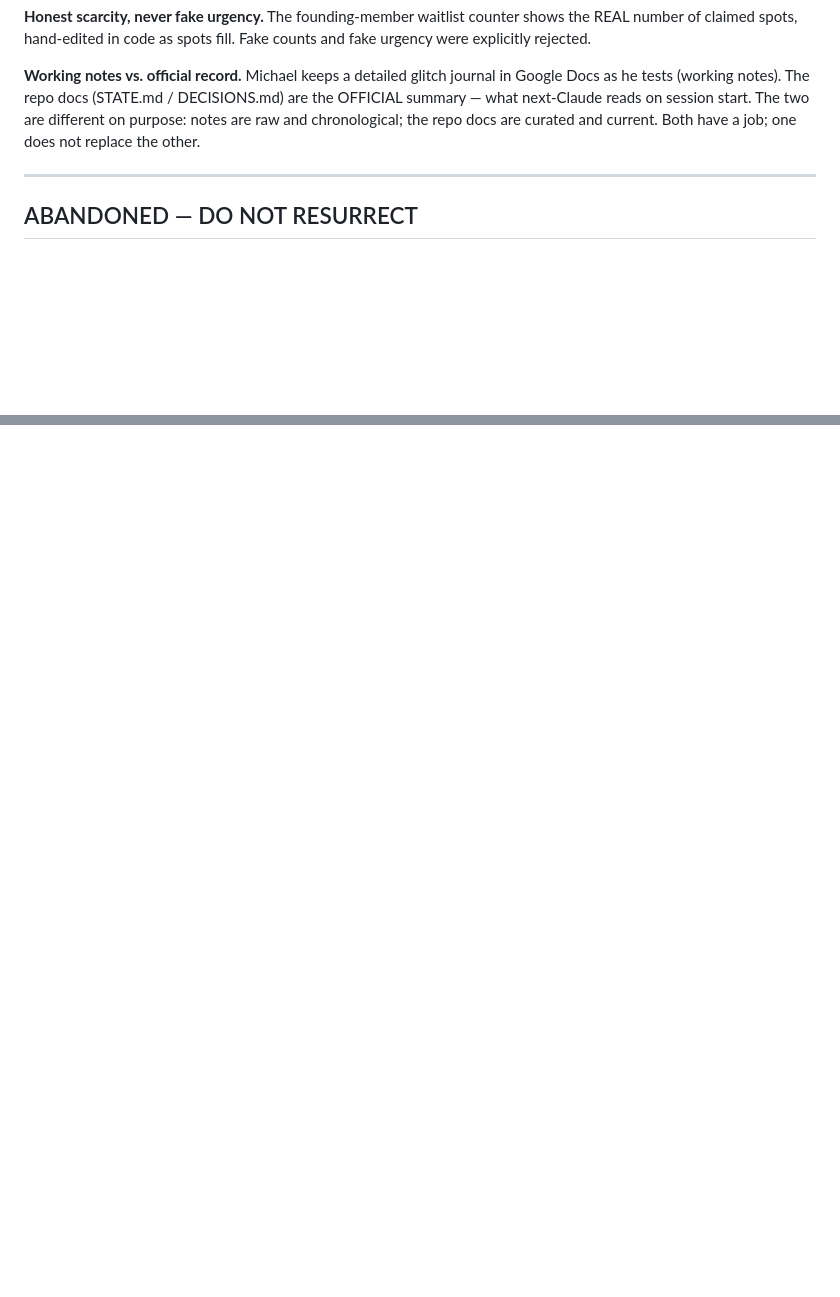
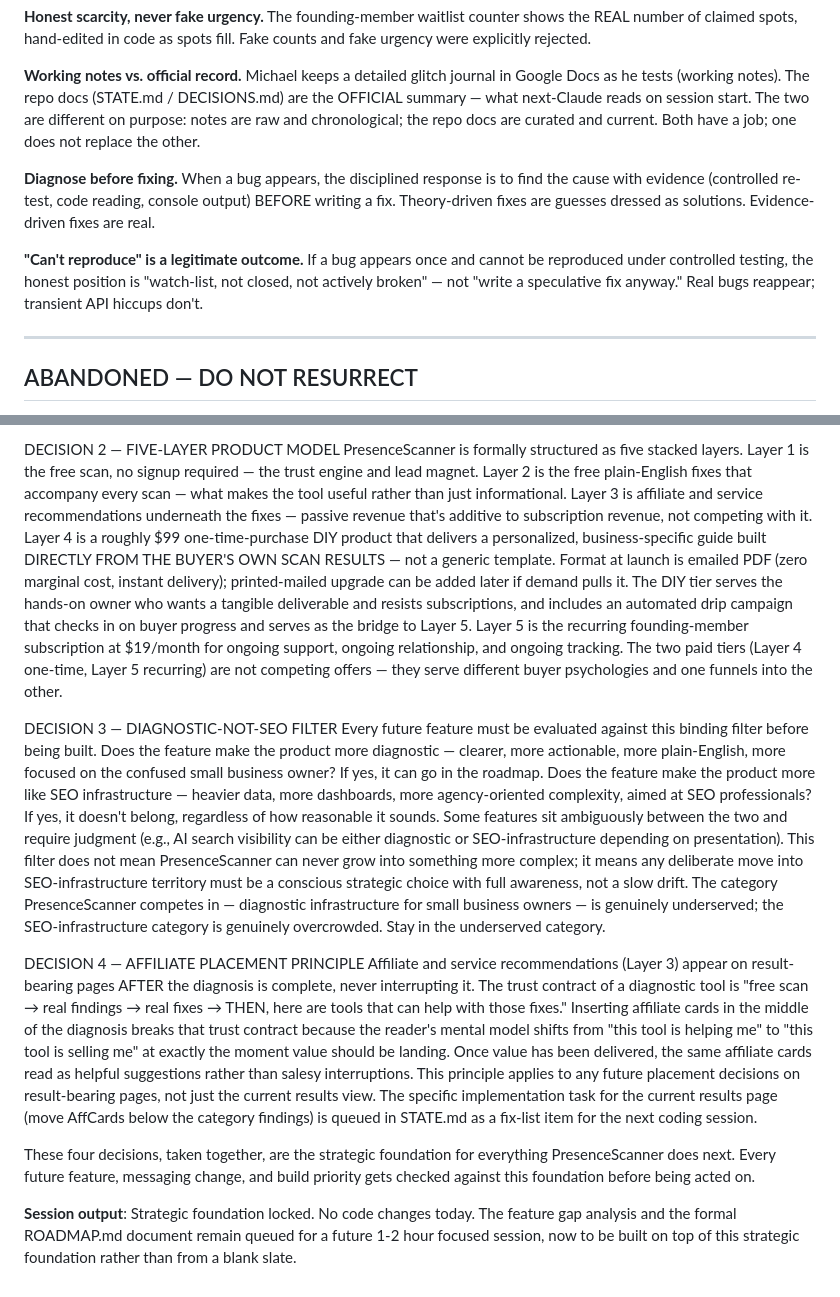
Before and after one commit to presenceiq/presencescanner, a Markdown page: docs/DECISIONS.md, 2 parts joined by grey strips. Drawn GitHub-style; blank space fills up the shorter version.

```diff
--- a/docs/DECISIONS.md
+++ b/docs/DECISIONS.md
@@ -42,6 +42,16 @@ The repo docs (STATE.md / DECISIONS.md) are the OFFICIAL summary — what next-C
 reads on session start. The two are different on purpose: notes are raw and chronological;
 the repo docs are curated and current. Both have a job; one does not replace the other.
 
+**Diagnose before fixing.**
+When a bug appears, the disciplined response is to find the cause with evidence (controlled
+re-test, code reading, console output) BEFORE writing a fix. Theory-driven fixes are
+guesses dressed as solutions. Evidence-driven fixes are real.
+
+**"Can't reproduce" is a legitimate outcome.**
+If a bug appears once and cannot be reproduced under controlled testing, the honest position
+is "watch-list, not closed, not actively broken" — not "write a speculative fix anyway." Real
+bugs reappear; transient API hiccups don't.
+
 ---
 
 ## ABANDONED — DO NOT RESURRECT
@@ -149,0 +165,54 @@ Needs a separate service (Twilio), separate cost, separate TCPA compliance. Its
+DECISION 2 — FIVE-LAYER PRODUCT MODEL
+PresenceScanner is formally structured as five stacked layers. Layer 1 is the free scan,
+no signup required — the trust engine and lead magnet. Layer 2 is the free plain-English
+fixes that accompany every scan — what makes the tool useful rather than just informational.
+Layer 3 is affiliate and service recommendations underneath the fixes — passive revenue
+that's additive to subscription revenue, not competing with it. Layer 4 is a roughly $99
+one-time-purchase DIY product that delivers a personalized, business-specific guide built
+DIRECTLY FROM THE BUYER'S OWN SCAN RESULTS — not a generic template. Format at launch is
+emailed PDF (zero marginal cost, instant delivery); printed-mailed upgrade can be added
+later if demand pulls it. The DIY tier serves the hands-on owner who wants a tangible
+deliverable and resists subscriptions, and includes an automated drip campaign that
+checks in on buyer progress and serves as the bridge to Layer 5. Layer 5 is the recurring
+founding-member subscription at $19/month for ongoing support, ongoing relationship, and
+ongoing tracking. The two paid tiers (Layer 4 one-time, Layer 5 recurring) are not
+competing offers — they serve different buyer psychologies and one funnels into the other.
+
+DECISION 3 — DIAGNOSTIC-NOT-SEO FILTER
+Every future feature must be evaluated against this binding filter before being built.
+Does the feature make the product more diagnostic — clearer, more actionable, more
+plain-English, more focused on the confused small business owner? If yes, it can go
+in the roadmap. Does the feature make the product more like SEO infrastructure —
+heavier data, more dashboards, more agency-oriented complexity, aimed at SEO
+professionals? If yes, it doesn't belong, regardless of how reasonable it sounds.
+Some features sit ambiguously between the two and require judgment (e.g., AI search
+visibility can be either diagnostic or SEO-infrastructure depending on presentation).
+This filter does not mean PresenceScanner can never grow into something more complex;
+it means any deliberate move into SEO-infrastructure territory must be a conscious
+strategic choice with full awareness, not a slow drift. The category PresenceScanner
+competes in — diagnostic infrastructure for small business owners — is genuinely
+underserved; the SEO-infrastructure category is genuinely overcrowded. Stay in the
+underserved category.
+
+DECISION 4 — AFFILIATE PLACEMENT PRINCIPLE
+Affiliate and service recommendations (Layer 3) appear on result-bearing pages AFTER
+the diagnosis is complete, never interrupting it. The trust contract of a diagnostic
+tool is "free scan → real findings → real fixes → THEN, here are tools that can help
+with those fixes." Inserting affiliate cards in the middle of the diagnosis breaks
+that trust contract because the reader's mental model shifts from "this tool is
+helping me" to "this tool is selling me" at exactly the moment value should be
+landing. Once value has been delivered, the same affiliate cards read as helpful
+suggestions rather than salesy interruptions. This principle applies to any future
+placement decisions on result-bearing pages, not just the current results view. The
+specific implementation task for the current results page (move AffCards below the
+category findings) is queued in STATE.md as a fix-list item for the next coding
+session.
+
+These four decisions, taken together, are the strategic foundation for everything
+PresenceScanner does next. Every future feature, messaging change, and build
+priority gets checked against this foundation before being acted on.
+
+**Session output**: Strategic foundation locked. No code changes today. The feature
+gap analysis and the formal ROADMAP.md document remain queued for a future 1-2 hour
+focused session, now to be built on top of this strategic foundation rather than
+from a blank slate.
```
Also changed, not shown: other parts of docs/DECISIONS.md (+71 -66 lines).
